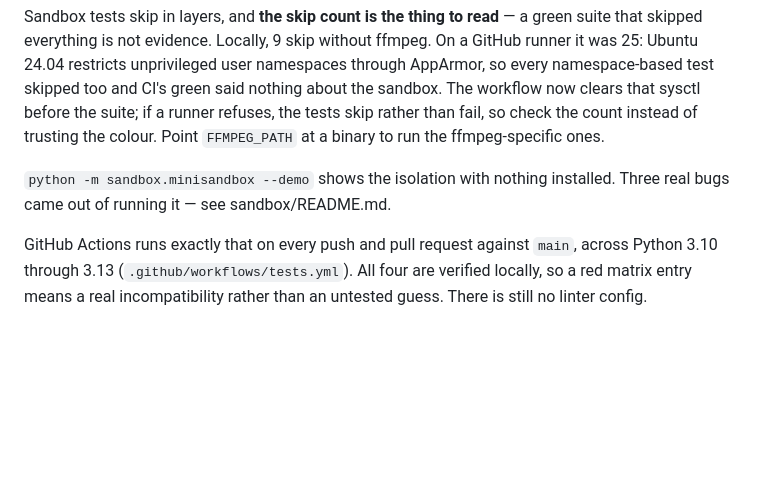
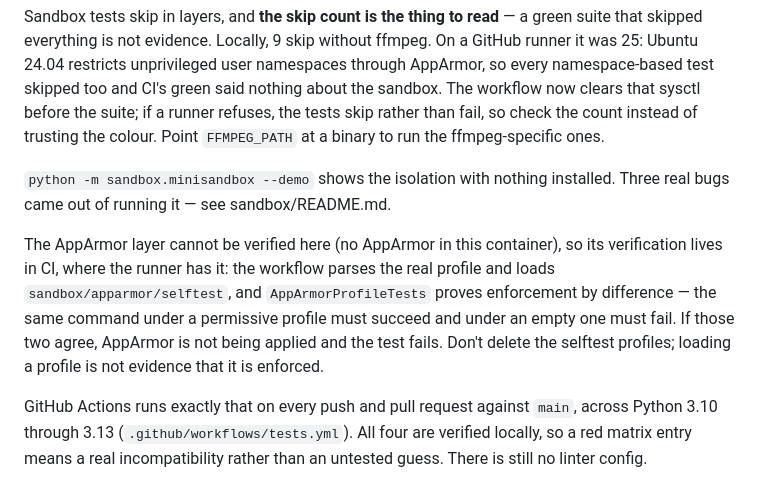
Before and after one commit to maruinarua/minitube, a Markdown page: CLAUDE.md, the part around the change. GitHub-like rendering; blank space fills up the shorter version.

Commit message:
Belgelerde AppArmor'ı "doğrulanmadı"dan çıkar
CI koşusu doğruladı: Ran 175 tests, OK (skipped=10). Atlayan 10'un 9'u
ffmpeg'e bağlı testler, 1'i de koşucuda AppArmor etkin olduğu için atlanan
fail-closed testi. Yani üç AppArmor testi de koştu ve geçti - sözdizimi,
uygulanış (farklılık testi) ve bilinmeyen profilde fail-closed.

Co-Authored-By: Claude Opus 5 <noreply@anthropic.com>
Claude-Session: https://claude.ai/code/session_01K2QN8Aqr8SLRHSHBwtsUQX

```diff
--- a/CLAUDE.md
+++ b/CLAUDE.md
@@ -322,6 +322,14 @@ to run the ffmpeg-specific ones.
 `python -m sandbox.minisandbox --demo` shows the isolation with nothing
 installed. Three real bugs came out of running it — see sandbox/README.md.
 
+The AppArmor layer cannot be verified here (no AppArmor in this container), so
+its verification lives in CI, where the runner has it: the workflow parses the
+real profile and loads `sandbox/apparmor/selftest`, and `AppArmorProfileTests`
+proves enforcement by difference — the same command under a permissive profile
+must succeed and under an empty one must fail. If those two agree, AppArmor is
+not being applied and the test fails. Don't delete the selftest profiles;
+loading a profile is not evidence that it is enforced.
+
 GitHub Actions runs exactly that on every push and pull request against `main`,
 across Python 3.10 through 3.13 (`.github/workflows/tests.yml`). All four are
 verified locally, so a red matrix entry means a real incompatibility rather than
```
Also changed, not shown: sandbox/README.md (+1 -1 lines).
